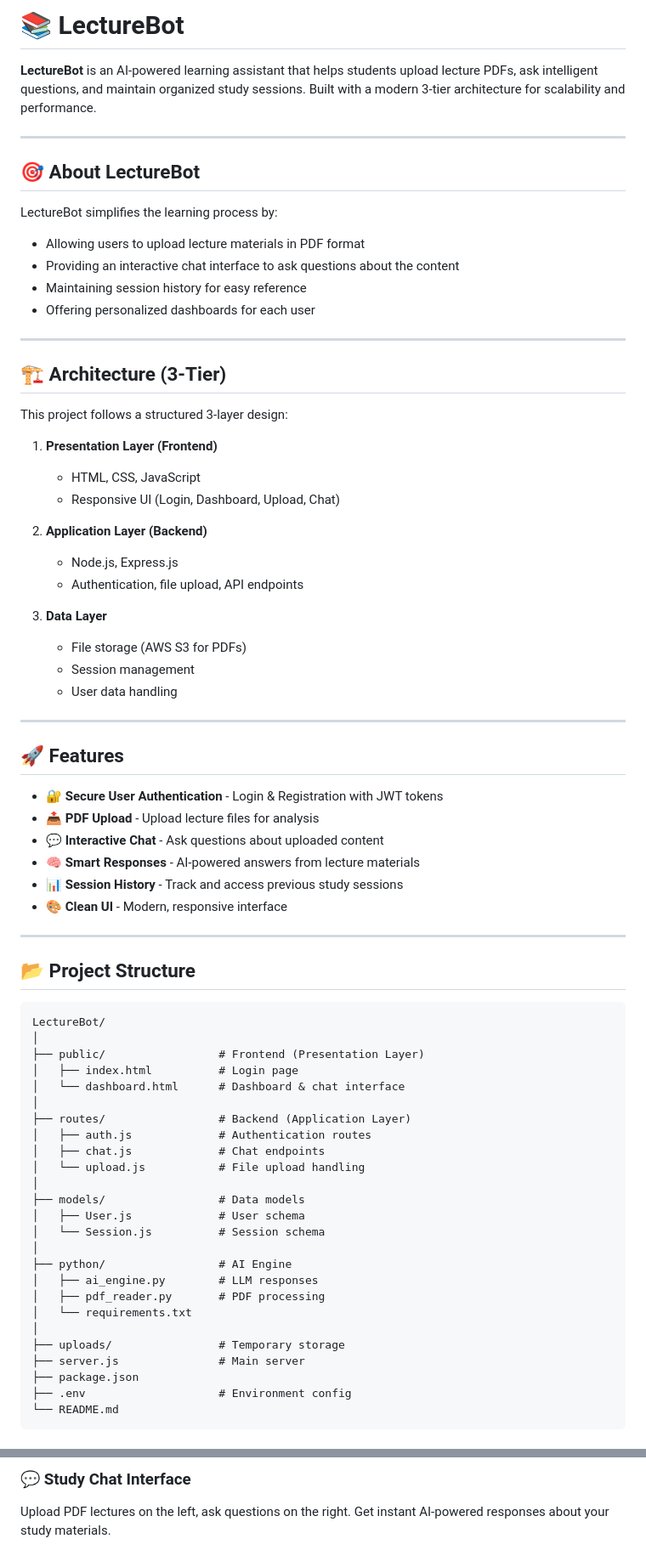
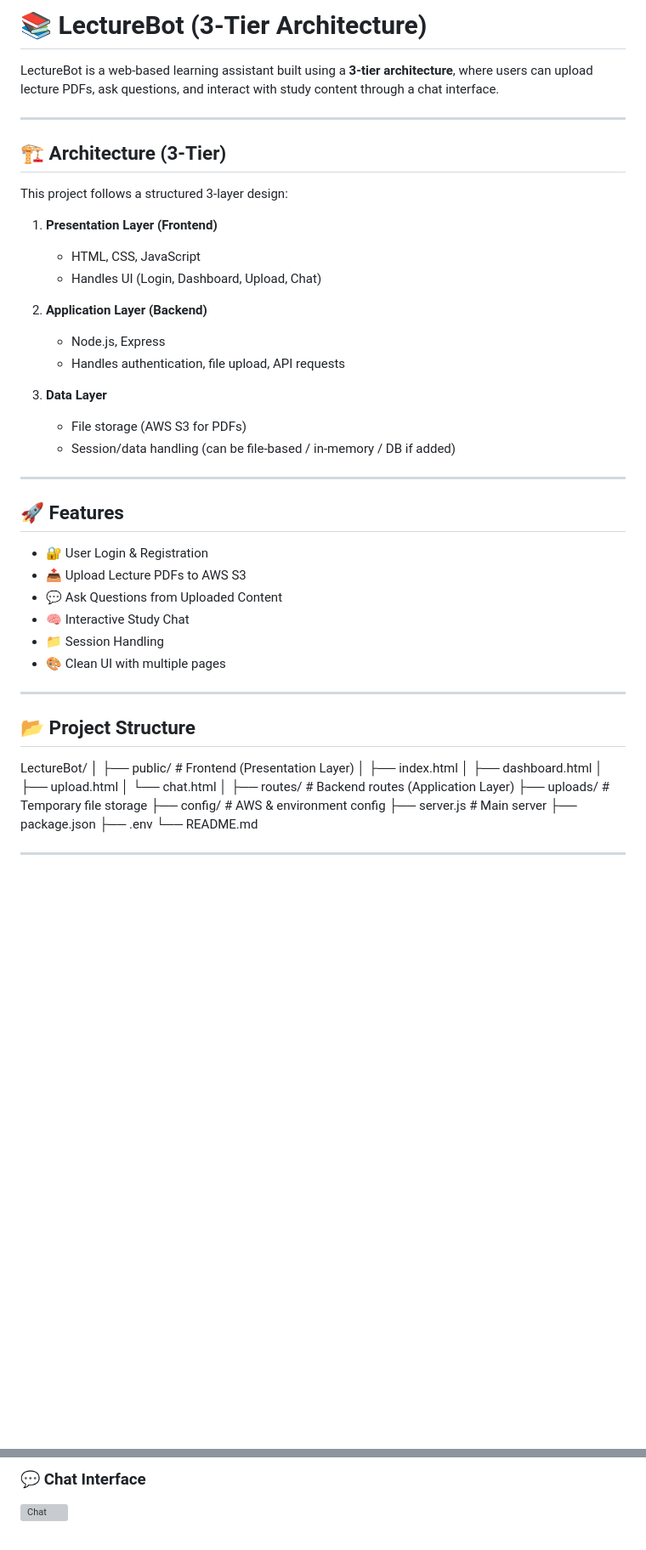
Before and after one commit to Abhisheksawale2104/LectureBot, a Markdown page: README.md, 2 parts joined by grey strips. Shown at 85% size. Rendered like a GitHub page; blank space fills up the shorter version; grey boxes are pictures that could not be loaded.

Commit message:
Update README with LectureBot 3-tier architecture details

````diff
--- a/README.md
+++ b/README.md
@@ -1,16 +1,6 @@
-# 📚 LectureBot
+# 📚 LectureBot (3-Tier Architecture)
 
-**LectureBot** is an AI-powered learning assistant that helps students upload lecture PDFs, ask intelligent questions, and maintain organized study sessions. Built with a modern 3-tier architecture for scalability and performance.
-
----
-
-## 🎯 About LectureBot
-
-LectureBot simplifies the learning process by:
-- Allowing users to upload lecture materials in PDF format
-- Providing an interactive chat interface to ask questions about the content
-- Maintaining session history for easy reference
-- Offering personalized dashboards for each user
+LectureBot is a web-based learning assistant built using a **3-tier architecture**, where users can upload lecture PDFs, ask questions, and interact with study content through a chat interface.
 
 ---
 
@@ -20,57 +10,45 @@ This project follows a structured 3-layer design:
 
 1. **Presentation Layer (Frontend)**
    - HTML, CSS, JavaScript
-   - Responsive UI (Login, Dashboard, Upload, Chat)
+   - Handles UI (Login, Dashboard, Upload, Chat)
 
 2. **Application Layer (Backend)**
-   - Node.js, Express.js
-   - Authentication, file upload, API endpoints
+   - Node.js, Express
+   - Handles authentication, file upload, API requests
 
 3. **Data Layer**
    - File storage (AWS S3 for PDFs)
-   - Session management
-   - User data handling
+   - Session/data handling (can be file-based / in-memory / DB if added)
 
 ---
 
 ## 🚀 Features
 
-- 🔐 **Secure User Authentication** - Login & Registration with JWT tokens
-- 📤 **PDF Upload** - Upload lecture files for analysis
-- 💬 **Interactive Chat** - Ask questions about uploaded content
-- 🧠 **Smart Responses** - AI-powered answers from lecture materials
-- 📊 **Session History** - Track and access previous study sessions
-- 🎨 **Clean UI** - Modern, responsive interface
+- 🔐 User Login & Registration
+- 📤 Upload Lecture PDFs to AWS S3
+- 💬 Ask Questions from Uploaded Content
+- 🧠 Interactive Study Chat
+- 📁 Session Handling
+- 🎨 Clean UI with multiple pages
 
 ---
 
 ## 📂 Project Structure
 
-```
+
 LectureBot/
 │
-├── public/                 # Frontend (Presentation Layer)
-│   ├── index.html          # Login page
-│   └── dashboard.html      # Dashboard & chat interface
+├── public/ # Frontend (Presentation Layer)
+│ ├── index.html
+│ ├── dashboard.html
+│ ├── upload.html
+│ └── chat.html
 │
-├── routes/                 # Backend (Application Layer)
-│   ├── auth.js             # Authentication routes
-│   ├── chat.js             # Chat endpoints
-│   └── upload.js           # File upload handling
-│
-├── models/                 # Data models
-│   ├── User.js             # User schema
-│   └── Session.js          # Session schema
-│
-├── python/                 # AI Engine
-│   ├── ai_engine.py        # LLM responses
-│   ├── pdf_reader.py       # PDF processing
-│   └── requirements.txt
-│
-├── uploads/                # Temporary storage
-├── server.js               # Main server
+├── routes/ # Backend routes (Application Layer)
+├── uploads/ # Temporary file storage
+├── config/ # AWS & environment config
+├── server.js # Main server
 ├── package.json
-├── .env                    # Environment config
+├── .env
 └── README.md
-```
 
@@ -117,4 +68,4 @@ Welcome back to your personalized dashboard. Select a recent session to continue
 
-### 💬 Study Chat Interface
-Upload PDF lectures on the left, ask questions on the right. Get instant AI-powered responses about your study materials.
+### 💬 Chat Interface
+![Chat](assets/chat-page.png)
 
````
Also changed, not shown: other parts of README.md (+28 -39 lines).
